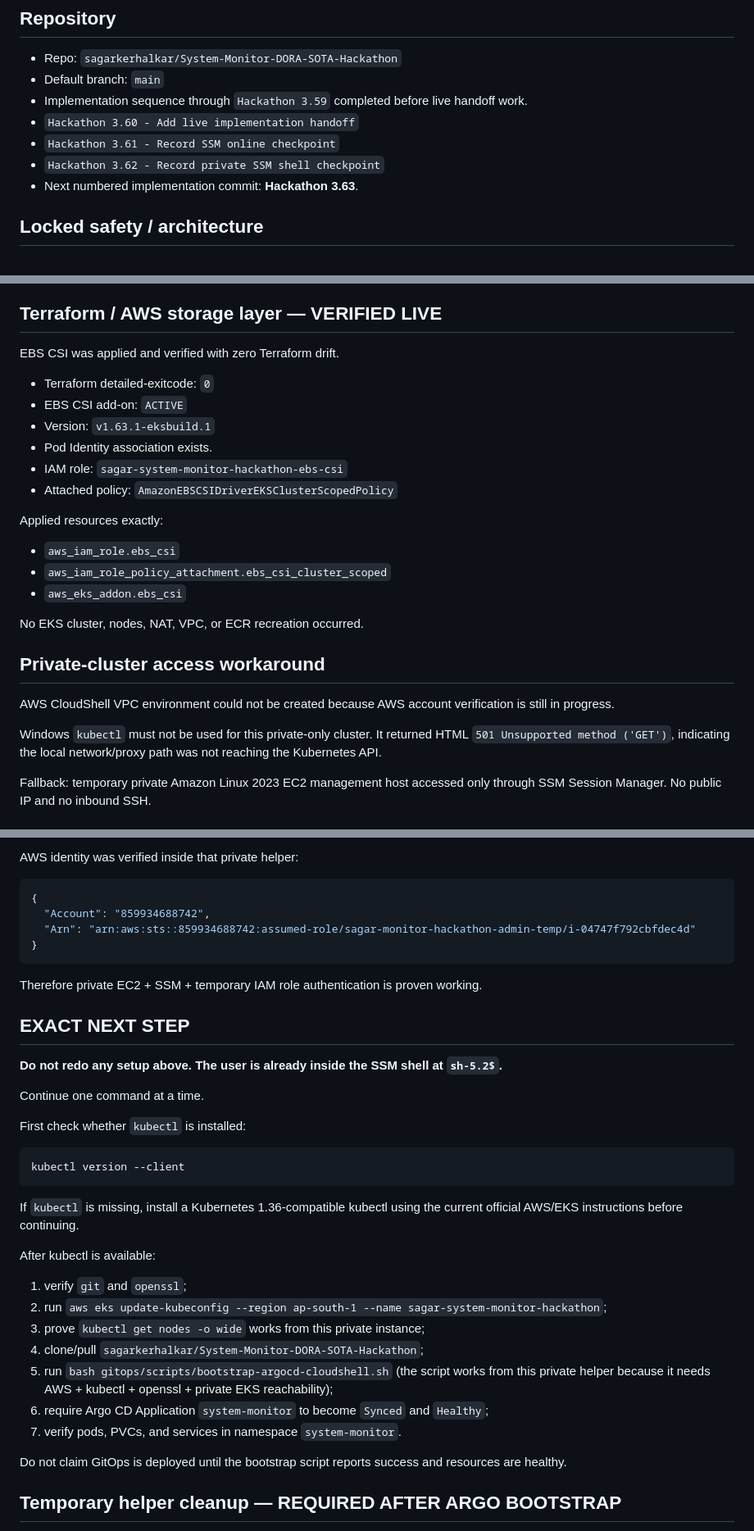
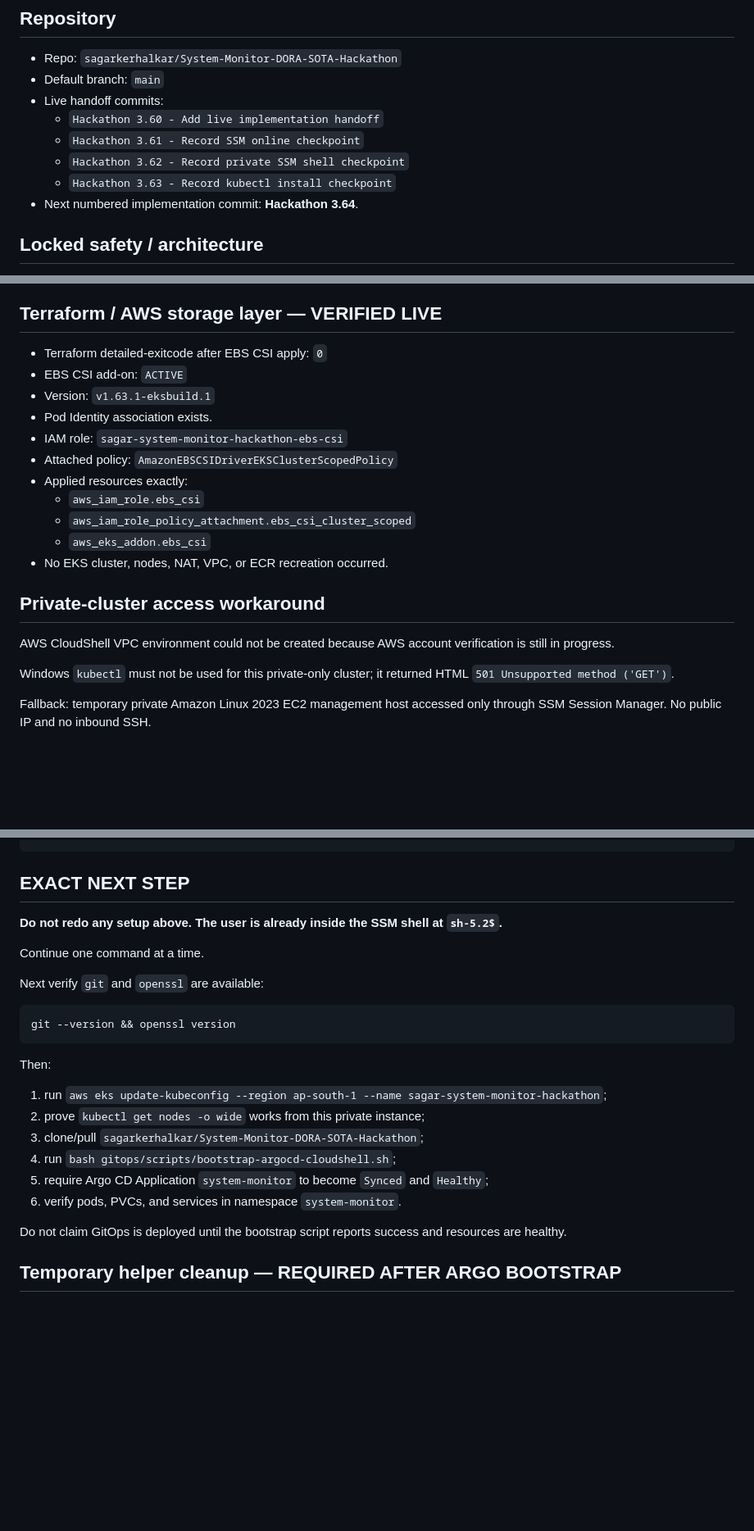
Before and after one commit to sagarkerhalkar/System-Monitor-DORA-SOTA-Hackathon, a Markdown page: hackathon/LIVE_HANDOFF.md, 3 parts joined by grey strips. Shown at 82% size. Drawn GitHub-style; blank space fills up the shorter version.

````diff
--- a/hackathon/LIVE_HANDOFF.md
+++ b/hackathon/LIVE_HANDOFF.md
@@ -8,11 +8,12 @@
 
 - Repo: `sagarkerhalkar/System-Monitor-DORA-SOTA-Hackathon`
 - Default branch: `main`
-- Implementation sequence through `Hackathon 3.59` completed before live handoff work.
-- `Hackathon 3.60 - Add live implementation handoff`
-- `Hackathon 3.61 - Record SSM online checkpoint`
-- `Hackathon 3.62 - Record private SSM shell checkpoint`
-- Next numbered implementation commit: **Hackathon 3.63**.
+- Live handoff commits:
+  - `Hackathon 3.60 - Add live implementation handoff`
+  - `Hackathon 3.61 - Record SSM online checkpoint`
+  - `Hackathon 3.62 - Record private SSM shell checkpoint`
+  - `Hackathon 3.63 - Record kubectl install checkpoint`
+- Next numbered implementation commit: **Hackathon 3.64**.
 
 ## Locked safety / architecture
 
@@ -35,28 +36,23 @@
 
 ## Terraform / AWS storage layer — VERIFIED LIVE
 
-EBS CSI was applied and verified with zero Terraform drift.
-
-- Terraform detailed-exitcode: `0`
+- Terraform detailed-exitcode after EBS CSI apply: `0`
 - EBS CSI add-on: `ACTIVE`
 - Version: `v1.63.1-eksbuild.1`
 - Pod Identity association exists.
 - IAM role: `sagar-system-monitor-hackathon-ebs-csi`
 - Attached policy: `AmazonEBSCSIDriverEKSClusterScopedPolicy`
-
-Applied resources exactly:
-
-- `aws_iam_role.ebs_csi`
-- `aws_iam_role_policy_attachment.ebs_csi_cluster_scoped`
-- `aws_eks_addon.ebs_csi`
-
-No EKS cluster, nodes, NAT, VPC, or ECR recreation occurred.
+- Applied resources exactly:
+  - `aws_iam_role.ebs_csi`
+  - `aws_iam_role_policy_attachment.ebs_csi_cluster_scoped`
+  - `aws_eks_addon.ebs_csi`
+- No EKS cluster, nodes, NAT, VPC, or ECR recreation occurred.
 
 ## Private-cluster access workaround
 
 AWS CloudShell VPC environment could not be created because AWS account verification is still in progress.
 
-Windows `kubectl` must not be used for this private-only cluster. It returned HTML `501 Unsupported method ('GET')`, indicating the local network/proxy path was not reaching the Kubernetes API.
+Windows `kubectl` must not be used for this private-only cluster; it returned HTML `501 Unsupported method ('GET')`.
 
 Fallback: temporary private Amazon Linux 2023 EC2 management host accessed only through SSM Session Manager. No public IP and no inbound SSH.
 
@@ -156,15 +129,4 @@ sh-5.2$
 ```
-
-AWS identity was verified inside that private helper:
-
-```json
-{
-  "Account": "859934688742",
-  "Arn": "arn:aws:sts::859934688742:assumed-role/sagar-monitor-hackathon-admin-temp/i-04747f792cbfdec4d"
-}
-```
-
-Therefore private EC2 + SSM + temporary IAM role authentication is proven working.
 
 ## EXACT NEXT STEP
 
@@ -172,23 +134,20 @@ Therefore private EC2 + SSM + temporary IAM role authentication is proven workin
 
 Continue one command at a time.
 
-First check whether `kubectl` is installed:
+Next verify `git` and `openssl` are available:
 
 ```bash
-kubectl version --client
+git --version && openssl version
 ```
 
-If `kubectl` is missing, install a Kubernetes 1.36-compatible kubectl using the current official AWS/EKS instructions before continuing.
+Then:
 
-After kubectl is available:
-
-1. verify `git` and `openssl`;
-2. run `aws eks update-kubeconfig --region ap-south-1 --name sagar-system-monitor-hackathon`;
-3. prove `kubectl get nodes -o wide` works from this private instance;
-4. clone/pull `sagarkerhalkar/System-Monitor-DORA-SOTA-Hackathon`;
-5. run `bash gitops/scripts/bootstrap-argocd-cloudshell.sh` (the script works from this private helper because it needs AWS + kubectl + openssl + private EKS reachability);
-6. require Argo CD Application `system-monitor` to become `Synced` and `Healthy`;
-7. verify pods, PVCs, and services in namespace `system-monitor`.
+1. run `aws eks update-kubeconfig --region ap-south-1 --name sagar-system-monitor-hackathon`;
+2. prove `kubectl get nodes -o wide` works from this private instance;
+3. clone/pull `sagarkerhalkar/System-Monitor-DORA-SOTA-Hackathon`;
+4. run `bash gitops/scripts/bootstrap-argocd-cloudshell.sh`;
+5. require Argo CD Application `system-monitor` to become `Synced` and `Healthy`;
+6. verify pods, PVCs, and services in namespace `system-monitor`.
 
 Do not claim GitOps is deployed until the bootstrap script reports success and resources are healthy.
 
````
Also changed, not shown: other parts of hackathon/LIVE_HANDOFF.md (+25 -48 lines).
